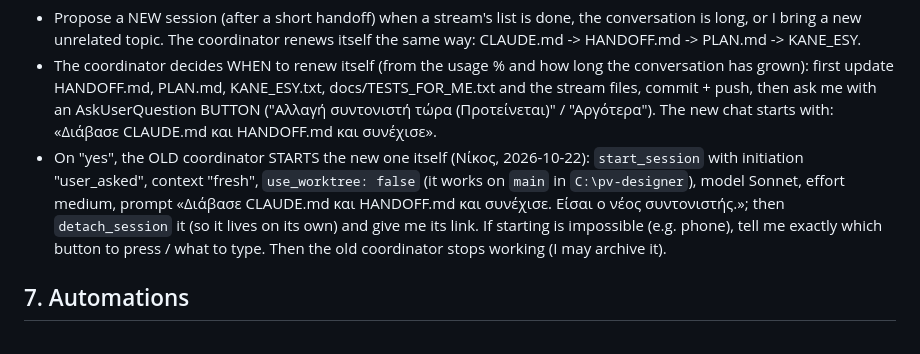
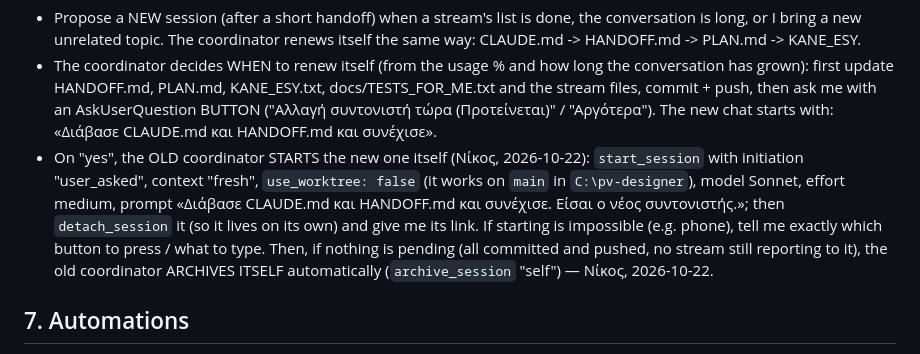
Before and after one commit to npapadig/pv-designer, a Markdown page: CLAUDE.md, the part around the change. GitHub-like rendering.

Commit message:
docs: old coordinator archives itself after handing over
Co-Authored-By: Claude Opus 5.5 <noreply@anthropic.com>

```diff
--- a/CLAUDE.md
+++ b/CLAUDE.md
@@ -80,7 +80,8 @@
   initiation "user_asked", context "fresh", `use_worktree: false` (it works on `main` in `C:\pv-designer`), model
   Sonnet, effort medium, prompt «Διάβασε CLAUDE.md και HANDOFF.md και συνέχισε. Είσαι ο νέος συντονιστής.»; then
   `detach_session` it (so it lives on its own) and give me its link. If starting is impossible (e.g. phone), tell me
-  exactly which button to press / what to type. Then the old coordinator stops working (I may archive it).
+  exactly which button to press / what to type. Then, if nothing is pending (all committed and pushed, no stream still reporting to it), the old
+  coordinator ARCHIVES ITSELF automatically (`archive_session` "self") — Νίκος, 2026-10-22.
 
 ## 7. Automations
 - When work may hit the 5-hour limit and scheduled tasks are available, create a one-time task (reset time + ~10 min)
```
